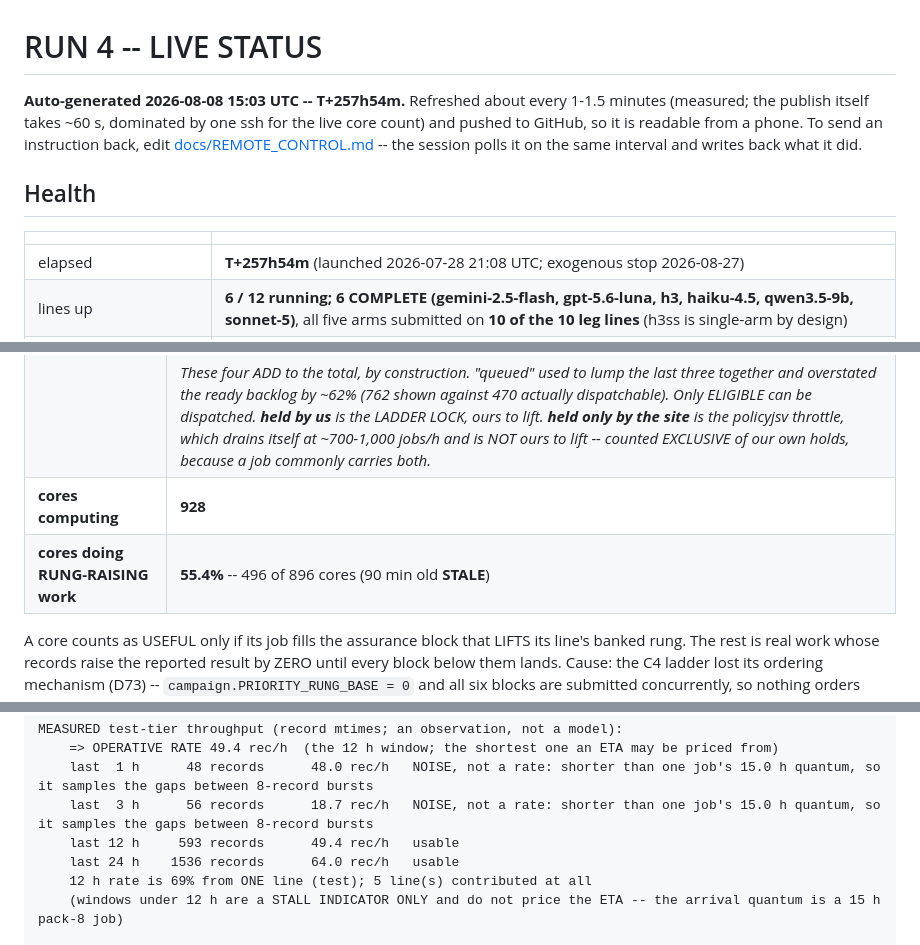
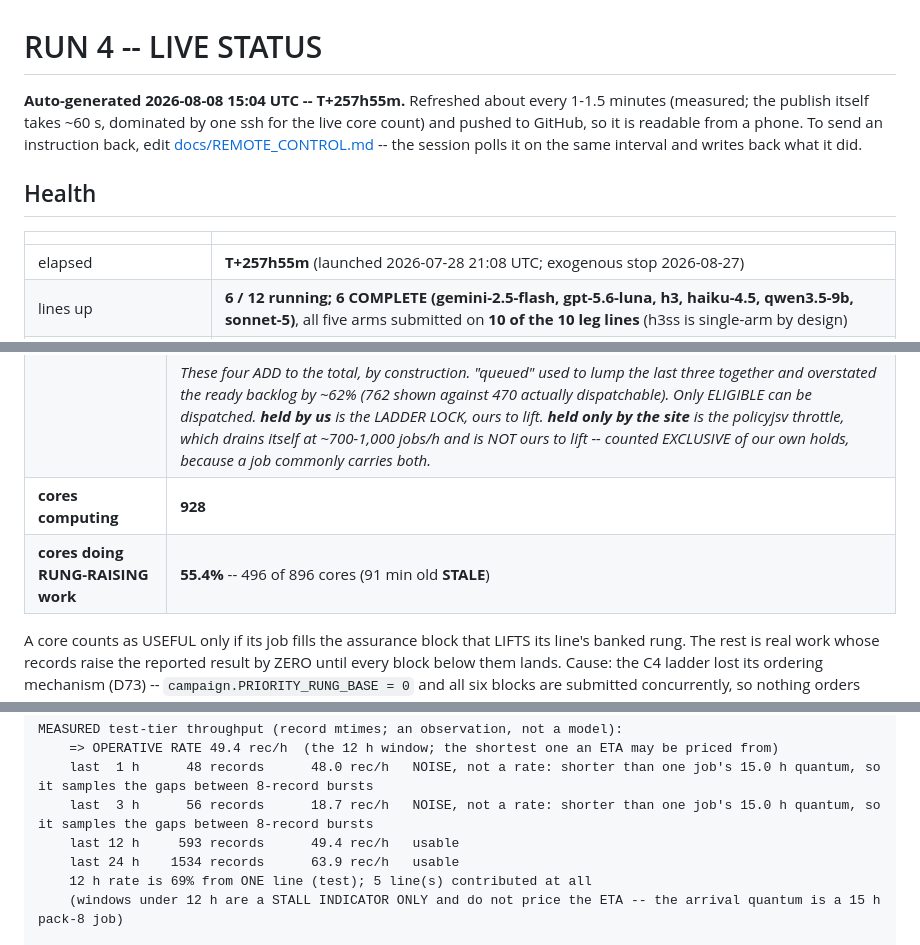
Before and after one commit to abailey81/llm-reward-portfolio, a Markdown page: docs/RUN4_STATUS.md, 3 parts joined by grey strips. Rendered like a GitHub page.

Commit message:
status: T+257h55m - 6/12 lines up, 928 cores, 22932 records, $45.5021, 348 timeouts

```diff
--- a/docs/RUN4_STATUS.md
+++ b/docs/RUN4_STATUS.md
@@ -1,6 +1,6 @@
 # RUN 4 -- LIVE STATUS
 
-**Auto-generated 2026-08-08 15:03 UTC -- T+257h54m.** Refreshed about every 1-1.5 minutes (measured; the publish itself takes
+**Auto-generated 2026-08-08 15:04 UTC -- T+257h55m.** Refreshed about every 1-1.5 minutes (measured; the publish itself takes
 ~60 s, dominated by one ssh for the live core count) and pushed to GitHub, so
 it is readable from a phone. To send an instruction back, edit
 [docs/REMOTE_CONTROL.md](REMOTE_CONTROL.md) -- the session polls it on the same interval and writes
@@ -10,7 +10,7 @@ back what it did.
 
 | | |
 |---|---|
-| elapsed | **T+257h54m** (launched 2026-07-28 21:08 UTC; exogenous stop 2026-08-27) |
+| elapsed | **T+257h55m** (launched 2026-07-28 21:08 UTC; exogenous stop 2026-08-27) |
 | lines up | **6 / 12 running; 6 COMPLETE (gemini-2.5-flash, gpt-5.6-luna, h3, haiku-4.5, qwen3.5-9b, sonnet-5)**, all five arms submitted on **10 of the 10 leg lines** (h3ss is single-arm by design) |
 | stalest driver log | **1 min (kimi-k3)** old (P218: the STALEST of the still-running lines, completed ladders excluded; above ~30 means that line has stopped progressing) |
 | records archived | **22932** |
@@ -27,7 +27,7 @@ back what it did.
 | cluster jobs | **860** = 116 running + **285 ELIGIBLE** + 459 held by us + 0 held only by the site |
 | | *These four ADD to the total, by construction. "queued" used to lump the last three together and overstated the ready backlog by ~62% (762 shown against 470 actually dispatchable). Only ELIGIBLE can be dispatched. **held by us** is the LADDER LOCK, ours to lift. **held only by the site** is the policyjsv throttle, which drains itself at ~700-1,000 jobs/h and is NOT ours to lift -- counted EXCLUSIVE of our own holds, because a job commonly carries both.* |
 | **cores computing** | **928** |
-| **cores doing RUNG-RAISING work** | **55.4%** -- 496 of 896 cores (90 min old **STALE**) |
+| **cores doing RUNG-RAISING work** | **55.4%** -- 496 of 896 cores (91 min old **STALE**) |
 
 A core counts as USEFUL only if its job fills the assurance block that LIFTS its line's banked rung. The rest is real work whose records raise the reported result by ZERO until every block below them lands. Cause: the C4 ladder lost its ordering mechanism (D73) -- `campaign.PRIORITY_RUNG_BASE = 0` and all six blocks are submitted concurrently, so nothing orders them. THE COMPENSATING CONTROL IS THE LADDER LOCK (`job_rank_governor.py`), which holds ABOVE-BLOCK work so every freed slot goes to a line that actually gates the rung; the `held by us` figure in the jobs row above is how much of it is applied RIGHT NOW. !! IT CANNOT MOVE A RUNNING JOB, so after it is applied this percentage improves only as the over-served line's jobs EXPIRE -- about one job duration. A flat reading minutes after applying it is expected, not a failure.
 
@@ -46,7 +46,7 @@ MEASURED test-tier throughput (record mtimes; an observation, not a model):
     last  1 h      48 records      48.0 rec/h   NOISE, not a rate: shorter than one job's 15.0 h quantum, so it samples the gaps between 8-record bursts
     last  3 h      56 records      18.7 rec/h   NOISE, not a rate: shorter than one job's 15.0 h quantum, so it samples the gaps between 8-record bursts
     last 12 h     593 records      49.4 rec/h   usable
-    last 24 h    1536 records      64.0 rec/h   usable
+    last 24 h    1534 records      63.9 rec/h   usable
     12 h rate is 69% from ONE line (test); 5 line(s) contributed at all
     (windows under 12 h are a STALL INDICATOR ONLY and do not price the ETA -- the arrival quantum is a 15 h pack-8 job)
 
```
Also changed, not shown: other parts of docs/RUN4_STATUS.md (+5 -5 lines).
